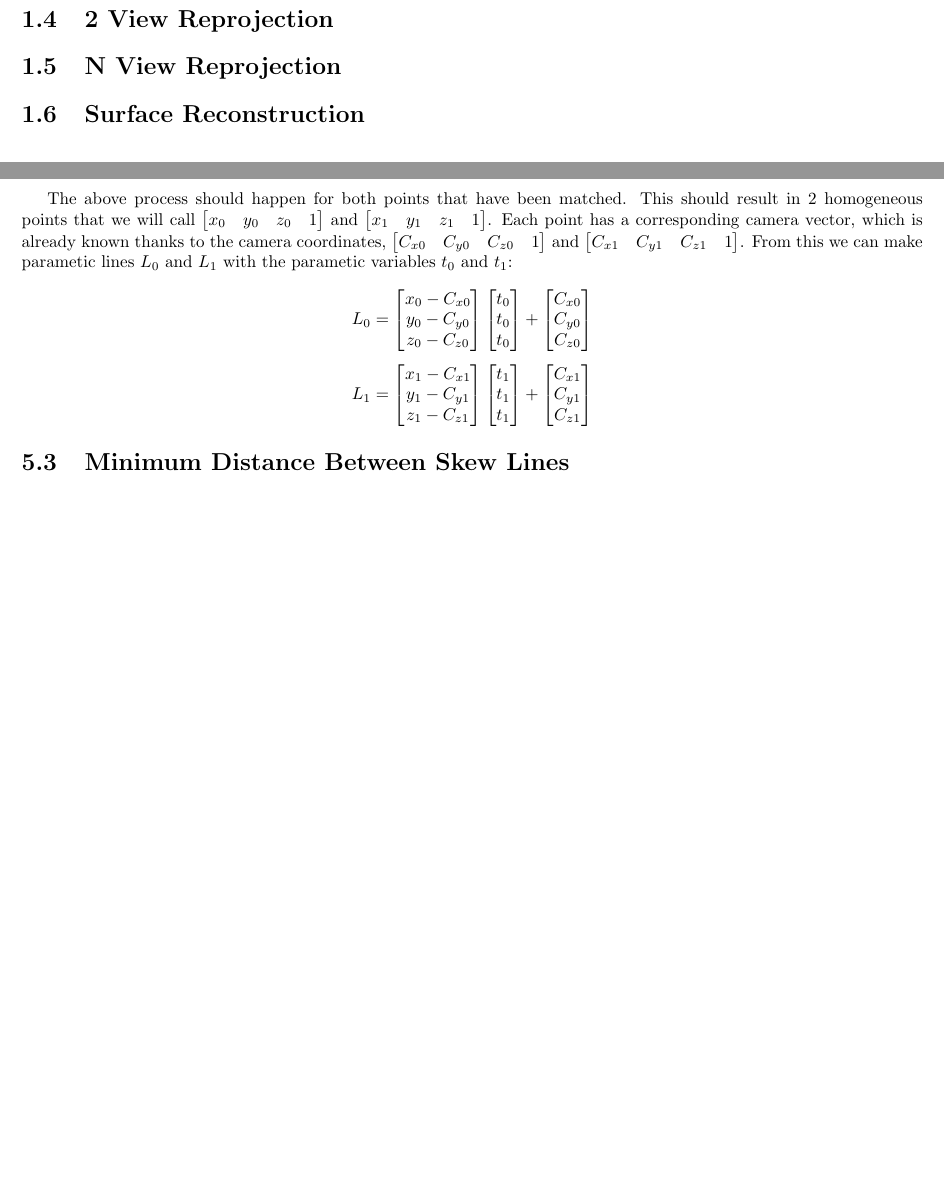
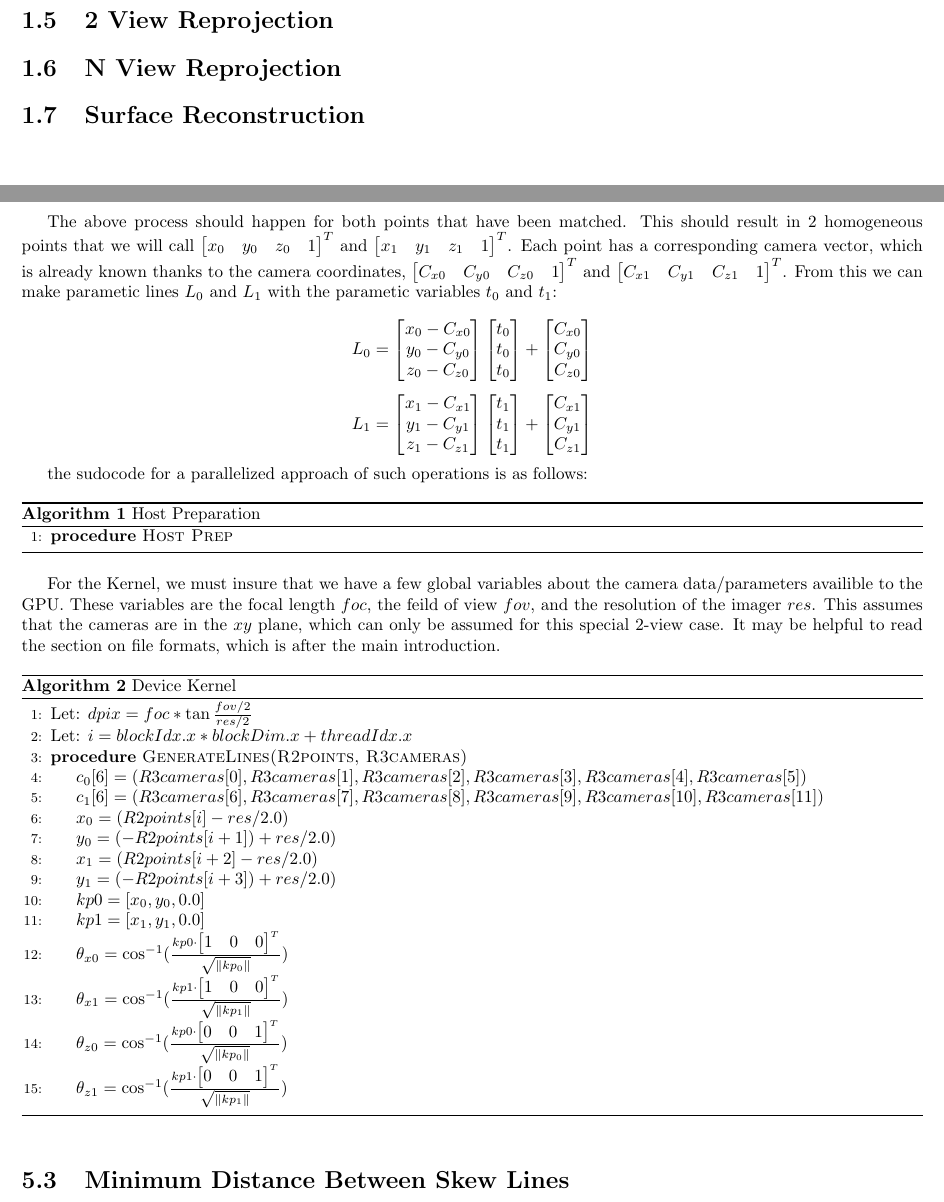
Before and after one commit to uga-ssrl/SSRLCV, a LaTeX document (doc/main.tex, which reads doc/2viewreprojection.tex): two parts of pages 3 and 8 of 12 before the commit and two parts of pages 3 and 8 of 13 after it, joined at a grey line, cut so that both start at the same text, the shorter picture padded with empty space. Compiled offline with pdfLaTeX.

Commit message:
updating
Former-commit-id: fb97c7c3e2171b56b09334a6c004a8f5017d30ef

```diff
--- a/doc/2viewreprojection.tex
+++ b/doc/2viewreprojection.tex
@@ -109,10 +109,10 @@ representing orientation $(u_x,u_y,u_z)$, and focal length $f$:
 \]
 
 The above process should happen for both points that have been matched.
-This should result in 2 homogeneous points that we will call $\begin{bmatrix}x_0 & y_0 & z_0 & 1 \end{bmatrix}$
-and $\begin{bmatrix}x_1 & y_1 & z_1 & 1 \end{bmatrix}$. Each point has a corresponding camera vector,
-which is already known thanks to the camera coordinates, $\begin{bmatrix}C_{x0} & C_{y0} & C_{z0} & 1 \end{bmatrix}$
-and $\begin{bmatrix}C_{x1} & C_{y1} & C_{z1} & 1 \end{bmatrix}$. From this we can make parametic lines $L_0$ and $L_1$
+This should result in 2 homogeneous points that we will call $\begin{bmatrix}x_0 & y_0 & z_0 & 1 \end{bmatrix}^T$
+and $\begin{bmatrix}x_1 & y_1 & z_1 & 1 \end{bmatrix}^T$. Each point has a corresponding camera vector,
+which is already known thanks to the camera coordinates, $\begin{bmatrix}C_{x0} & C_{y0} & C_{z0} & 1 \end{bmatrix}^T$
+and $\begin{bmatrix}C_{x1} & C_{y1} & C_{z1} & 1 \end{bmatrix}^T$. From this we can make parametic lines $L_0$ and $L_1$
 with the parametic variables $t_0$ and $t_1$:
 
 \[
@@ -154,6 +154,51 @@ L_1 =
   C_{z1}
 \end{bmatrix}
 \]
+
+the sudocode for a parallelized approach of such operations is as follows:
+
+% one pf the algs
+\begin{algorithm}
+\caption{Host Preparation}\label{Line Generation Host}
+\begin{algorithmic}[1]
+  %inside alg
+  \Procedure{Host Prep}{}
+
+  \EndProcedure
+
+\end{algorithmic}
+\end{algorithm}
+
+% the other alg
+
+For the Kernel, we must insure that we have a few global variables about the camera data/parameters
+availible to the GPU. These variables are the focal length $foc$, the feild of view $fov$, and the
+resolution of the imager $res$. This assumes that the cameras are in the $xy$ plane, which can only
+be assumed for this special 2-view case. It may be helpful to read the section on file formats, which
+is after the main introduction.
+
+\begin{algorithm}
+\caption{Device Kernel}\label{Line Generation Device}
+\begin{algorithmic}[1]
+  %inside alg
+  \State Let: $dpix = foc * \tan{\frac{fov/2}{res/2}}$
+  \State Let: $i = blockIdx.x * blockDim.x + threadIdx.x$
+  \Procedure{GenerateLines(R2points, R3cameras)}{}
+    \State $c_0[6] = (R3cameras[0],R3cameras[1],R3cameras[2],R3cameras[3],R3cameras[4],R3cameras[5])$
+    \State $c_1[6] = (R3cameras[6],R3cameras[7],R3cameras[8],R3cameras[9],R3cameras[10],R3cameras[11])$
+    \State $x_0 = (R2points[i] - res/2.0)$
+    \State $y_0 = (-R2points[i+1]) + res/2.0)$
+    \State $x_1 = (R2points[i+2] - res/2.0)$
+    \State $y_1 = (-R2points[i+3]) + res/2.0)$
+    \State $kp0 = [x_0,y_0,0.0]$
+    \State $kp1 = [x_1,y_1,0.0]$
+    \State $\theta_{x0} = \cos^{-1}(\frac{kp0 \cdot \begin{bmatrix}1 & 0 & 0\end{bmatrix}^{T}}{\sqrt{\|kp_0\|}})$
+    \State $\theta_{x1} = \cos^{-1}(\frac{kp1 \cdot \begin{bmatrix}1 & 0 & 0\end{bmatrix}^{T}}{\sqrt{\|kp_1\|}})$
+    \State $\theta_{z0} = \cos^{-1}(\frac{kp0 \cdot \begin{bmatrix}0 & 0 & 1\end{bmatrix}^{T}}{\sqrt{\|kp_0\|}})$
+    \State $\theta_{z1} = \cos^{-1}(\frac{kp1 \cdot \begin{bmatrix}0 & 0 & 1\end{bmatrix}^{T}}{\sqrt{\|kp_1\|}})$
+  \EndProcedure
+\end{algorithmic}
+\end{algorithm}
 
 \section{Minimum Distance Between Skew Lines}
 Now that we have lines $L_0$ and $L_1$, the challenge is to find the points $s_0$ and $s_1$ of
--- a/doc/main.tex
+++ b/doc/main.tex
@@ -17,6 +17,8 @@
 \usepackage{biblatex}
 \usepackage{titling}
 \usepackage{amssymb}
+\usepackage{algorithm}
+\usepackage[noend]{algpseudocode}
 \usepackage[margin=1.5cm]{geometry}
 %
 % stuff relating to the title
```
Also changed, not shown: doc/intro.tex (+2 -0 lines).
